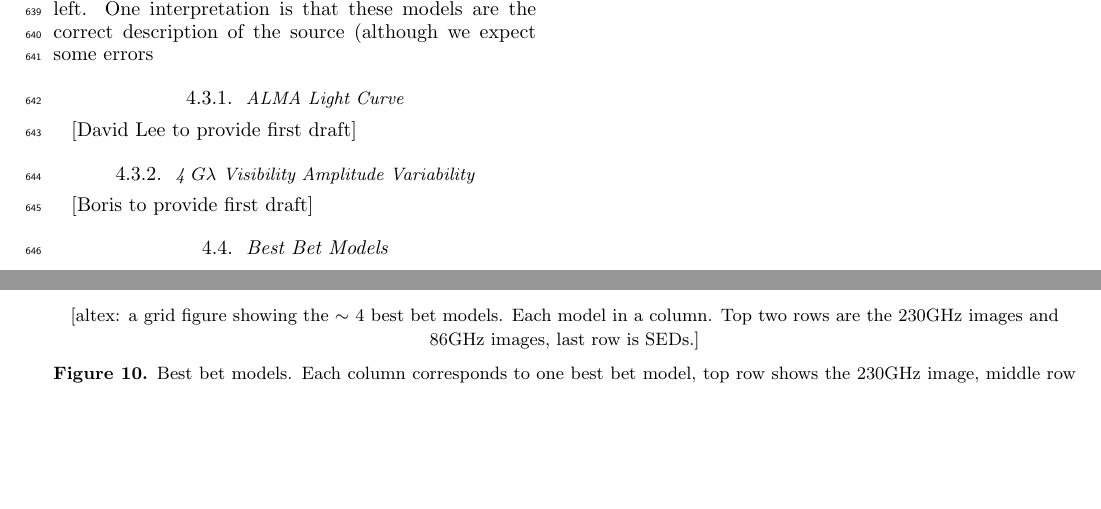
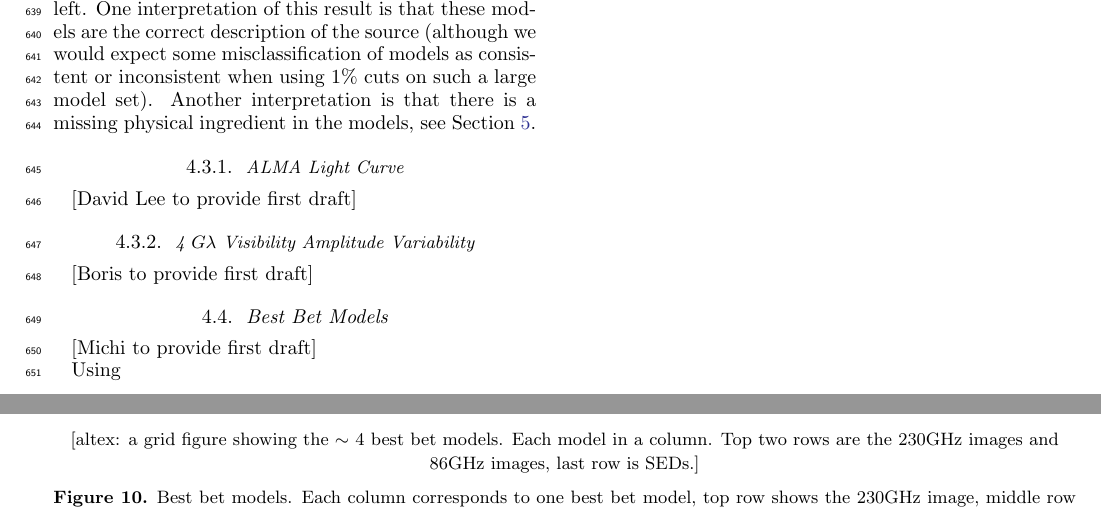
Before and after one commit to rndref/EHT_SGRA5, a LaTeX paper (main.tex, which reads comparisons.tex): two parts of pages 13 and 14 of 21, joined at a grey line, cut so that both start at the same text, the shorter picture padded with empty space. Compiled offline with LaTeX, dvips and Ghostscript.

Commit message:
Updates from Overleaf

```diff
--- a/comparisons.tex
+++ b/comparisons.tex
@@ -201,7 +201,7 @@ Variability is central to interpretation of Sgr A*: the small black hole size me
 
 It turns out that variability is a strong constraint on the models.  Although models differ in their degree of variability, both in an integrated sense and on 4 $G\lambda$ baselines, only a very small fraction of models are as quiet as the data (these tend to be face-on SANE models).  This is true whether we use data from one day, all days, or include measurements of light curve variability from historical monitoring of Sgr A*.   In general, SANE models are quieter than MAD models, and face-on models are quieter than edge-on models.
 
-If we were to apply the variability constraints directly to the models there would be M/N successful models left.  One interpretation is that these models are the correct description of the source (although we expect some errors
+If we were to apply the variability constraints directly to the models there would be M/N successful models left.  One interpretation of this result is that these models are the correct description of the source (although we would expect some misclassification of models as consistent or inconsistent when using 1\% cuts on such a large model set).  Another interpretation is that there is a missing physical ingredient in the models, see Section \ref{sec:discussions}.
 
 \subsubsection{ALMA Light Curve}
 
@@ -214,6 +214,10 @@ If we were to apply the variability constraints directly to the models there wou
 %==============================================================================
 \subsection{Best Bet Models}
 
+[Michi to provide first draft]
+
+Using
+
 \begin{figure*}
     \centering
     %\includegraphics{}
```
